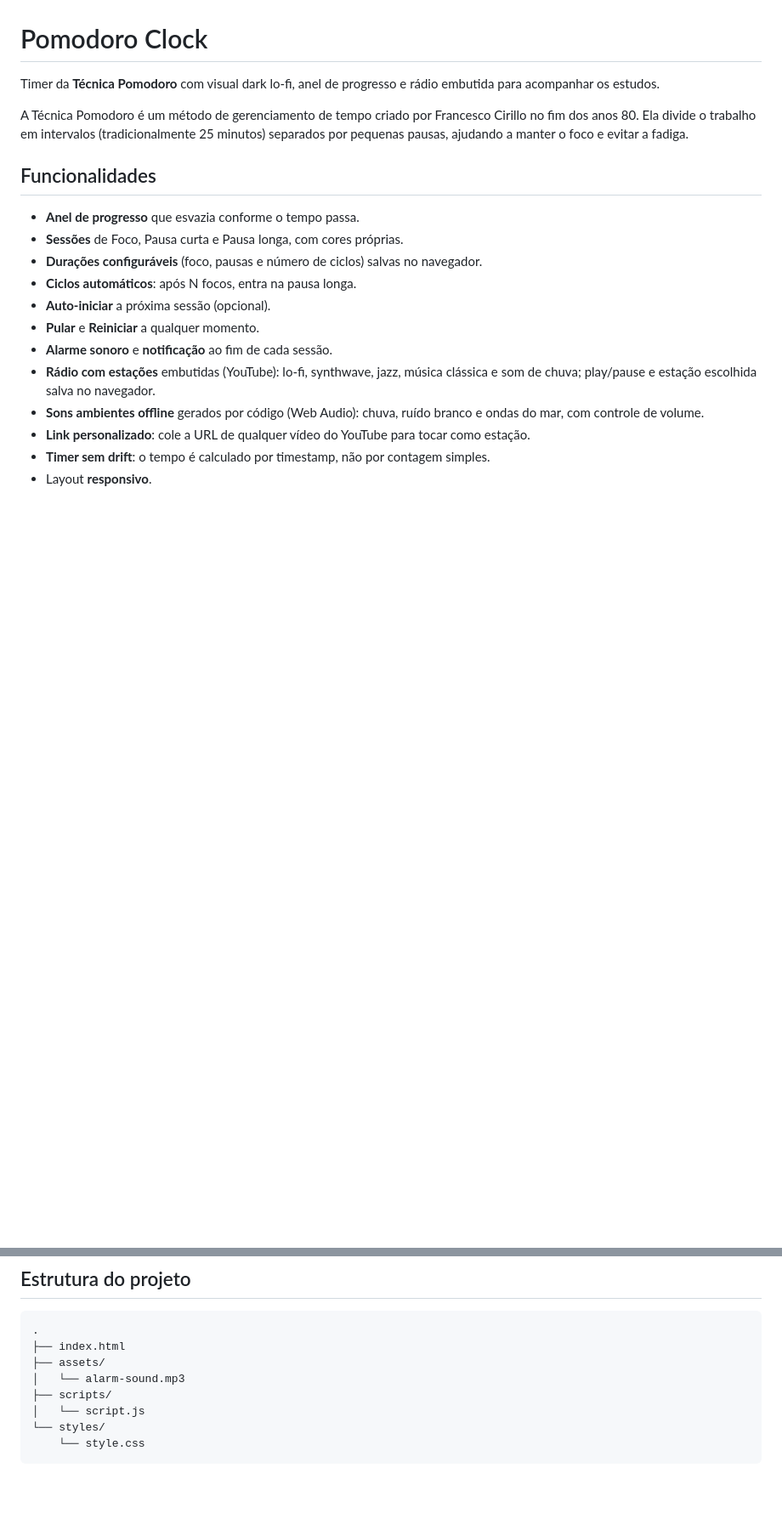
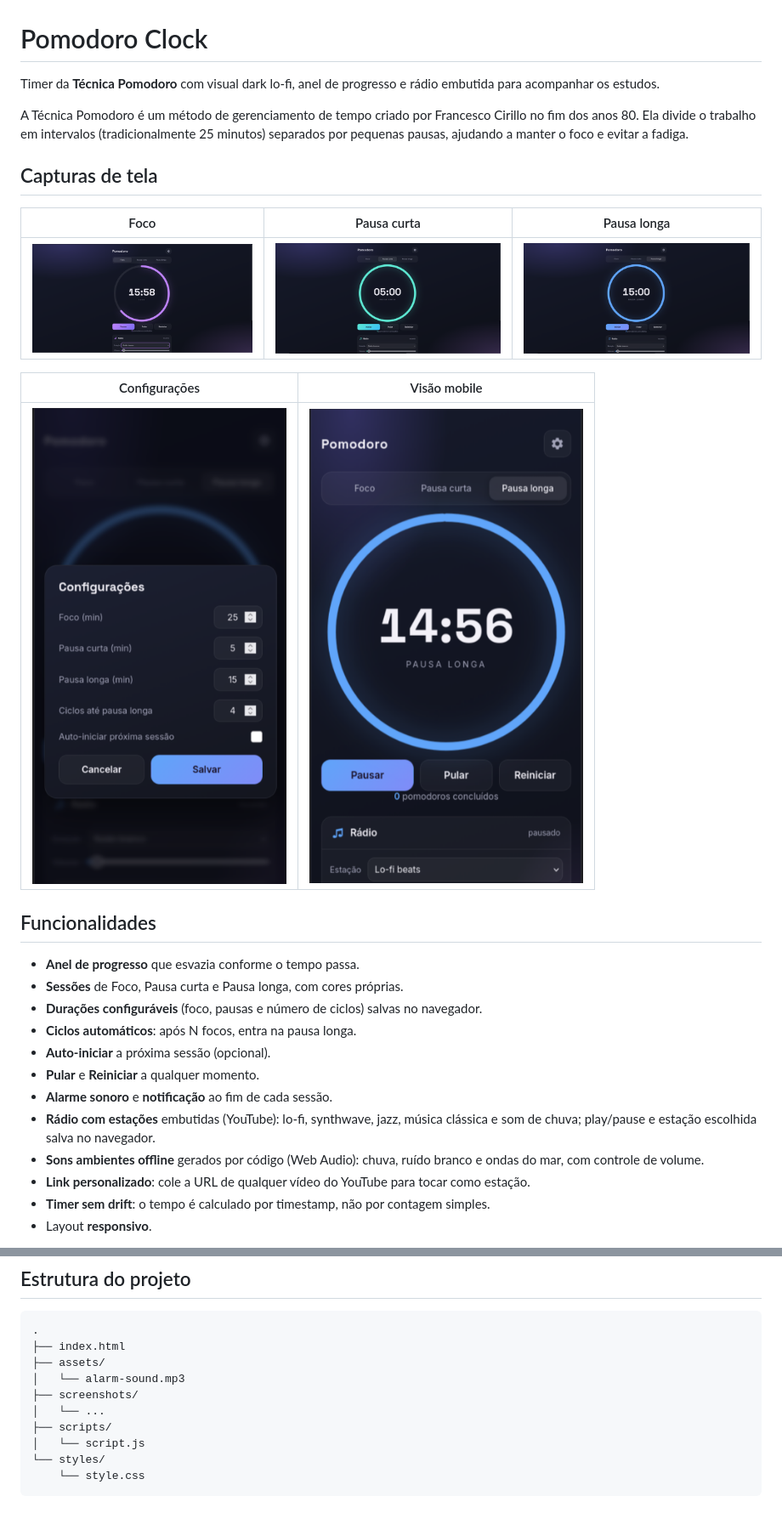
Before and after one commit to rabisquim/pomodorotimer-js, a Markdown page: README.md, 2 parts joined by grey strips. Shown: that part at 85% size. Rendered like a GitHub page; pictures changed too: screenshots/configuracoes.png (added), screenshots/foco.png (added), screenshots/mobile.png (added); blank space fills up the shorter version.

Commit message:
adiciona capturas de tela ao README

```diff
--- a/README.md
+++ b/README.md
@@ -3,6 +3,16 @@
 Timer da **Técnica Pomodoro** com visual dark lo-fi, anel de progresso e rádio embutida para acompanhar os estudos.
 
 A Técnica Pomodoro é um método de gerenciamento de tempo criado por Francesco Cirillo no fim dos anos 80. Ela divide o trabalho em intervalos (tradicionalmente 25 minutos) separados por pequenas pausas, ajudando a manter o foco e evitar a fadiga.
+
+## Capturas de tela
+
+| Foco | Pausa curta | Pausa longa |
+| --- | --- | --- |
+| ![Sessão de foco em andamento](screenshots/foco.png) | ![Pausa curta](screenshots/pausa-curta.png) | ![Pausa longa](screenshots/pausa-longa.png) |
+
+| Configurações | Visão mobile |
+| --- | --- |
+| ![Modal de configurações](screenshots/configuracoes.png) | ![Layout responsivo](screenshots/mobile.png) |
 
 ## Funcionalidades
 
@@ -34,6 +44,8 @@ A Técnica Pomodoro é um método de gerenciamento de tempo criado por Francesco
 ├── index.html
 ├── assets/
 │   └── alarm-sound.mp3
+├── screenshots/
+│   └── ...
 ├── scripts/
 │   └── script.js
 └── styles/
```
